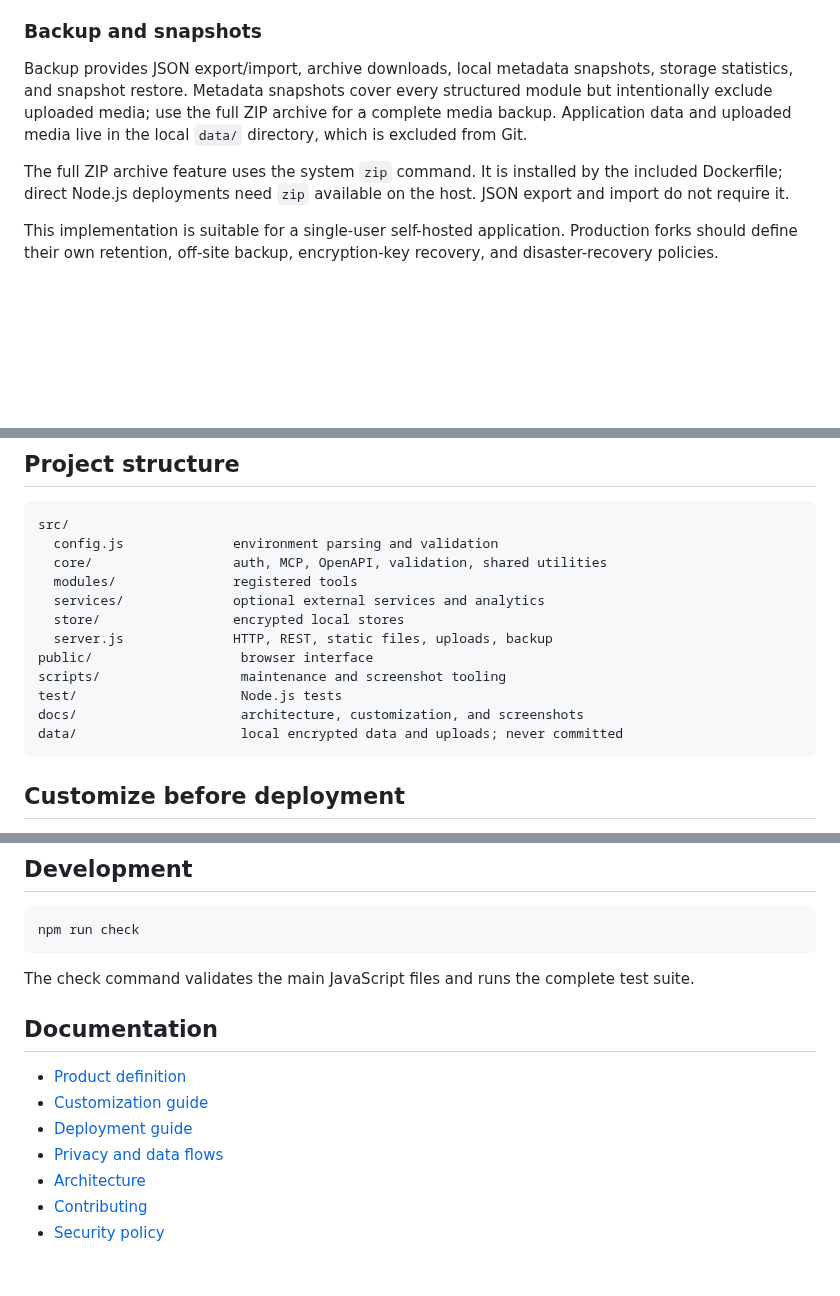
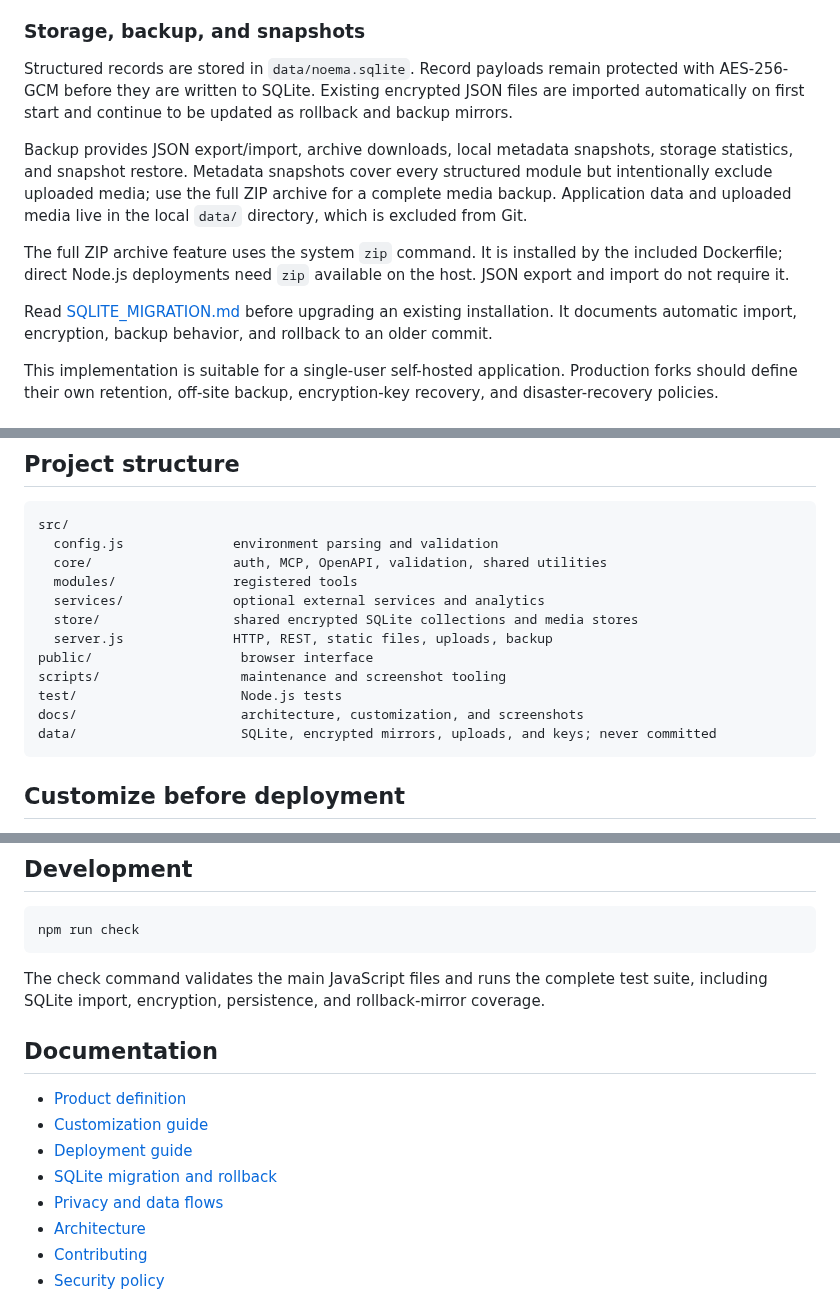
Before and after one commit to vladimirperovic/noema, a Markdown page: README.md, 3 parts joined by grey strips. GitHub-like rendering; blank space fills up the shorter version.

Commit message:
Document encrypted SQLite storage and runtime requirements

````diff
--- a/README.md
+++ b/README.md
@@ -78,11 +78,15 @@ The name reflects the original use case, not a technical limitation. The module
 - deliveries, installations, defects, or service records;
 - any collection that combines a place, photos, tags, and chronological observations.
 
-### Backup and snapshots
+### Storage, backup, and snapshots
+
+Structured records are stored in `data/noema.sqlite`. Record payloads remain protected with AES-256-GCM before they are written to SQLite. Existing encrypted JSON files are imported automatically on first start and continue to be updated as rollback and backup mirrors.
 
 Backup provides JSON export/import, archive downloads, local metadata snapshots, storage statistics, and snapshot restore. Metadata snapshots cover every structured module but intentionally exclude uploaded media; use the full ZIP archive for a complete media backup. Application data and uploaded media live in the local `data/` directory, which is excluded from Git.
 
 The full ZIP archive feature uses the system `zip` command. It is installed by the included Dockerfile; direct Node.js deployments need `zip` available on the host. JSON export and import do not require it.
+
+Read [SQLITE_MIGRATION.md](SQLITE_MIGRATION.md) before upgrading an existing installation. It documents automatic import, encryption, backup behavior, and rollback to an older commit.
 
 This implementation is suitable for a single-user self-hosted application. Production forks should define their own retention, off-site backup, encryption-key recovery, and disaster-recovery policies.
 
@@ -191,13 +195,13 @@ src/
   core/                  auth, MCP, OpenAPI, validation, shared utilities
   modules/               registered tools
   services/              optional external services and analytics
-  store/                 encrypted local stores
+  store/                 shared encrypted SQLite collections and media stores
   server.js              HTTP, REST, static files, uploads, backup
 public/                   browser interface
 scripts/                  maintenance and screenshot tooling
 test/                     Node.js tests
 docs/                     architecture, customization, and screenshots
-data/                     local encrypted data and uploads; never committed
+data/                     SQLite, encrypted mirrors, uploads, and keys; never committed
 ```
 
 ## Customize before deployment
@@ -220,13 +224,14 @@ Read [CUSTOMIZATION.md](CUSTOMIZATION.md), [DEPLOYMENT.md](DEPLOYMENT.md), [PRIV
 npm run check
 ```
 
-The check command validates the main JavaScript files and runs the complete test suite.
+The check command validates the main JavaScript files and runs the complete test suite, including SQLite import, encryption, persistence, and rollback-mirror coverage.
 
 ## Documentation
 
 - [Product definition](PRODUCT.md)
 - [Customization guide](CUSTOMIZATION.md)
 - [Deployment guide](DEPLOYMENT.md)
+- [SQLite migration and rollback](SQLITE_MIGRATION.md)
 - [Privacy and data flows](PRIVACY.md)
 - [Architecture](ARCHITECTURE.md)
 - [Contributing](CONTRIBUTING.md)
````
Also changed, not shown: other parts of README.md (+5 -5 lines).
